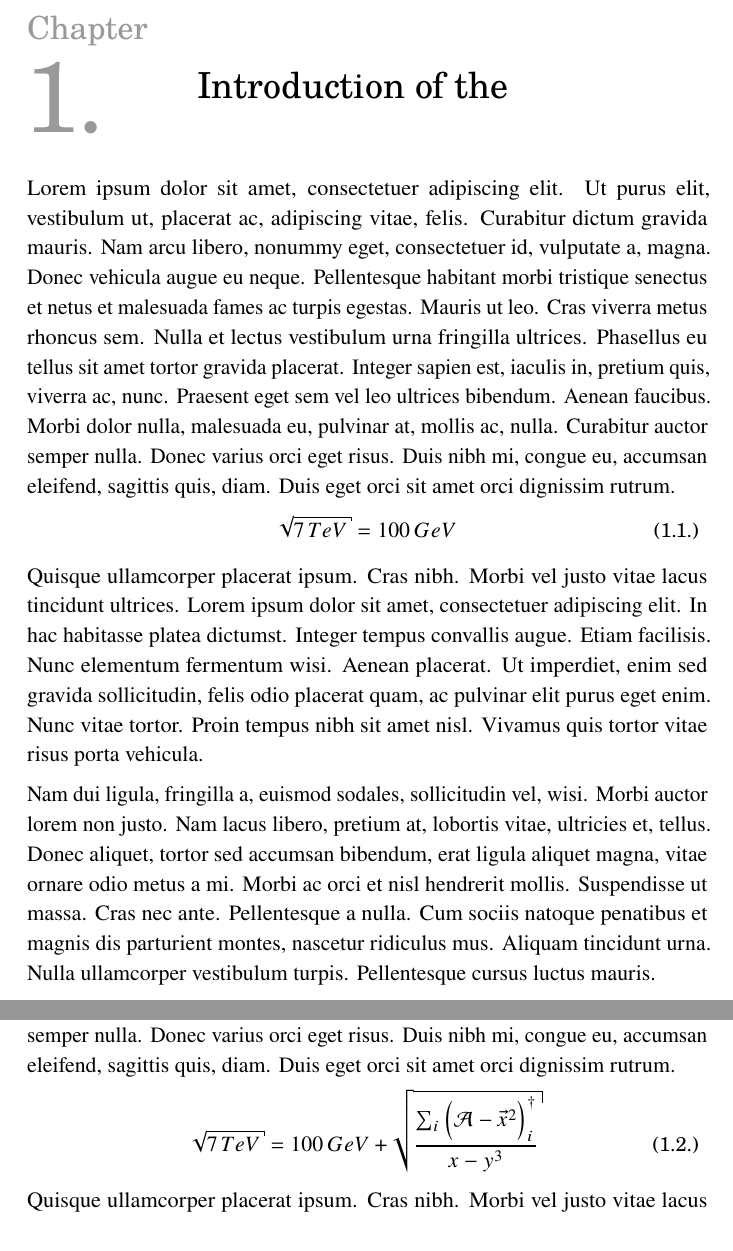
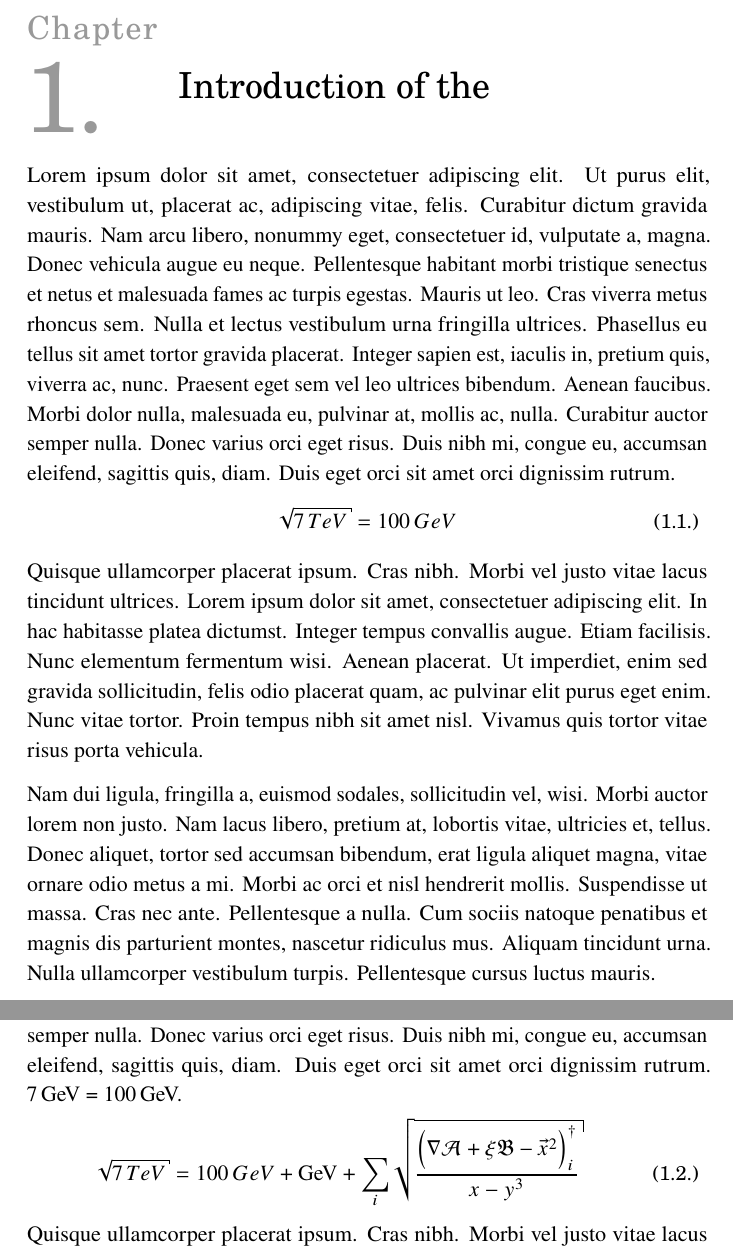
Before and after one commit to matt-komm/PhD-thesis, a LaTeX thesis (main.tex, which reads sections/teststyle.tex, style/header.sty): two parts of pages 5 and 6 of 26, joined at a grey line, cut so that both start at the same text. Compiled offline with pdfLaTeX; a LaTeX package or settings file that is missing is left out; an older LaTeX class or package is replaced by its successor.

Commit message:
optimize

```diff
--- a/sections/teststyle.tex
+++ b/sections/teststyle.tex
@@ -11,10 +11,10 @@
 
 \lipsum[2]
 
-\lipsum[1]
+\lipsum[1] 7\,GeV = 100\,GeV.
 
 \begin{equation}
-\sqrt{7\,TeV}=100\,{GeV}+\sqrt{\frac{\sum_{i}\Big(\mathcal{A}-\vec{x}^{2}\Big)_{i}^{\dagger}}{x-y^{3}}}
+\sqrt{7\,TeV}=100\,{GeV}+\mathrm{GeV}+\sum_{i}\sqrt{\frac{\Big(\nabla\mathcal{A}+\xi\mathfrak{B}-\vec{x}^{2}\Big)_{i}^{\dagger}}{x-y^{3}}}
 \end{equation}
 
 
--- a/style/header.sty
+++ b/style/header.sty
@@ -11,10 +11,19 @@
 
 
 %\usepackage{lmodern}
+
 %\usepackage{mathpazo}
+
+%\usepackage{mathpple}
+
 \usepackage{newtxtext,newtxmath}
-\usepackage{libertine}
-\usepackage[scaled]{helvet}
+
+%\usepackage{mbtimes}
+
+%\usepackage{libertine}
+
+
+%\usepackage[scaled]{helvet}
 %\usepackage{courier}
 \usepackage[scaled=0.9]{inconsolata}
 
@@ -100,10 +106,10 @@
 
 
 %% Setup Chapter Style
-\renewcommand*{\chapterformat}{\fontsize{50}{0}\selectfont\color{gray}\numberfont\parbox[c][0mm][t]{3cm}{\vspace{-1cm}{\fontsize{16}{0}\selectfont\chaptername}\\[0.2cm]\thechapter.}}
+\renewcommand*{\chapterformat}{\fontsize{50}{0}\selectfont\color{gray}\numberfont\parbox[c][0mm][t]{\widthof{\fontsize{16}{0}\selectfont\lsstyle\chaptername\hspace{0.35cm}}}{\vspace{-1cm}{\fontsize{16}{0}\selectfont\lsstyle\chaptername}\\[0.2cm]\thechapter.}}
 \setkomafont{chapter}{\normalfont\fontsize{18}{20}\selectfont\numberfont}
 \renewcommand*{\chapterheadstartvskip}{\vspace*{2.5cm}}
-\renewcommand*{\chapterheadendvskip}{\vspace*{1cm}}
+\renewcommand*{\chapterheadendvskip}{\vspace*{0.7cm}}
 
 \renewcommand*{\sectionformat}{\numberfont\thesection.\ }
 \setkomafont{section}{\normalfont\fontsize{14}{14}\selectfont\numberfont}
@@ -126,7 +132,7 @@
 %Schicke Bild- und Tabellenbeschreibungen
 \usepackage[format=plain,indention=0.0cm,labelsep=colon,width=.93\textwidth]{caption} %use same as for parindent
 \setkomafont{caption}{\small}
-\setkomafont{captionlabel}{\small\numberfont}
+\setkomafont{captionlabel}{\numberfont\small}
 \renewcommand{\thefigure}{\arabic{chapter}.\arabic{figure}}
 \renewcommand{\thetable}{\arabic{chapter}.\arabic{table}}
 %abstand zwischen caption und figure,table
```
Also changed, not shown: style/header.sty (5 more changed lines).
